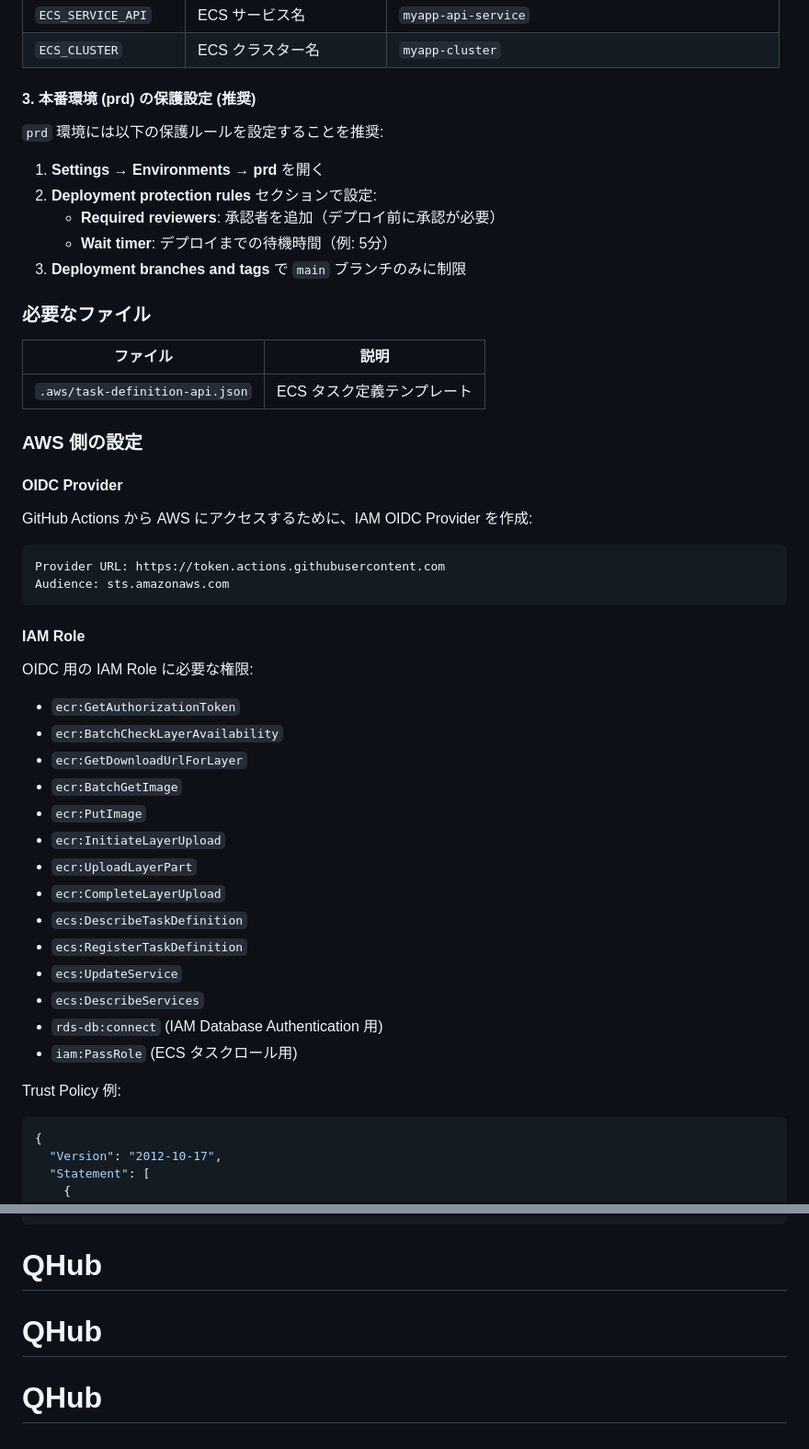
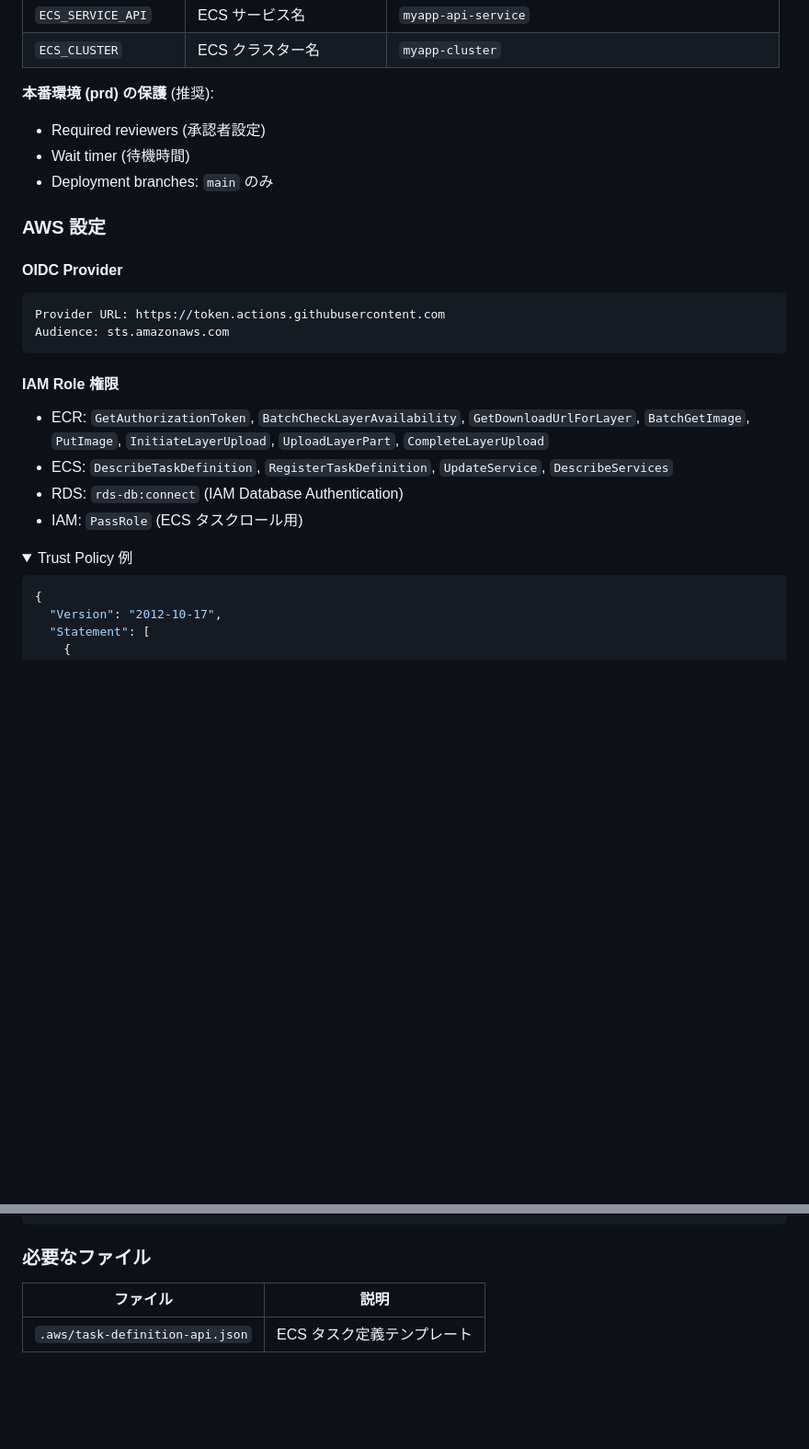
Before and after one commit to srrrs-7/QHub, a Markdown page: README.md, 2 parts joined by grey strips. Shown at 92% size. Rendered like a GitHub page; folded sections open; blank space fills up the shorter version.

````diff
--- a/README.md
+++ b/README.md
@@ -54,53 +125,29 @@ CD パイプラインを動作させるために、GitHub Environments の設定
 | `ECS_SERVICE_API` | ECS サービス名 | `myapp-api-service` |
 | `ECS_CLUSTER` | ECS クラスター名 | `myapp-cluster` |
 
-#### 3. 本番環境 (prd) の保護設定 (推奨)
+**本番環境 (prd) の保護** (推奨):
+- Required reviewers (承認者設定)
+- Wait timer (待機時間)
+- Deployment branches: `main` のみ
 
-`prd` 環境には以下の保護ルールを設定することを推奨:
-
-1. **Settings** → **Environments** → **prd** を開く
-2. **Deployment protection rules** セクションで設定:
-   - **Required reviewers**: 承認者を追加（デプロイ前に承認が必要）
-   - **Wait timer**: デプロイまでの待機時間（例: 5分）
-3. **Deployment branches and tags** で `main` ブランチのみに制限
-
-### 必要なファイル
-
-| ファイル | 説明 |
-|---------|------|
-| `.aws/task-definition-api.json` | ECS タスク定義テンプレート |
-
-### AWS 側の設定
+### AWS 設定
 
 #### OIDC Provider
-
-GitHub Actions から AWS にアクセスするために、IAM OIDC Provider を作成:
 
 ```
 Provider URL: https://token.actions.githubusercontent.com
 Audience: sts.amazonaws.com
 ```
 
-#### IAM Role
+#### IAM Role 権限
 
-OIDC 用の IAM Role に必要な権限:
+- ECR: `GetAuthorizationToken`, `BatchCheckLayerAvailability`, `GetDownloadUrlForLayer`, `BatchGetImage`, `PutImage`, `InitiateLayerUpload`, `UploadLayerPart`, `CompleteLayerUpload`
+- ECS: `DescribeTaskDefinition`, `RegisterTaskDefinition`, `UpdateService`, `DescribeServices`
+- RDS: `rds-db:connect` (IAM Database Authentication)
+- IAM: `PassRole` (ECS タスクロール用)
 
-- `ecr:GetAuthorizationToken`
-- `ecr:BatchCheckLayerAvailability`
-- `ecr:GetDownloadUrlForLayer`
-- `ecr:BatchGetImage`
-- `ecr:PutImage`
-- `ecr:InitiateLayerUpload`
-- `ecr:UploadLayerPart`
-- `ecr:CompleteLayerUpload`
-- `ecs:DescribeTaskDefinition`
-- `ecs:RegisterTaskDefinition`
-- `ecs:UpdateService`
-- `ecs:DescribeServices`
-- `rds-db:connect` (IAM Database Authentication 用)
-- `iam:PassRole` (ECS タスクロール用)
-
-Trust Policy 例:
+<details>
+<summary>Trust Policy 例</summary>
 
 ```json
 {
@@ -124,6 +171,11 @@ Trust Policy 例:
   ]
 }
 ```
-# QHub
-# QHub
-# QHub
+
+</details>
+
+### 必要なファイル
+
+| ファイル | 説明 |
+|---------|------|
+| `.aws/task-definition-api.json` | ECS タスク定義テンプレート |
````
Also changed, not shown: other parts of README.md (+102 -31 lines).
